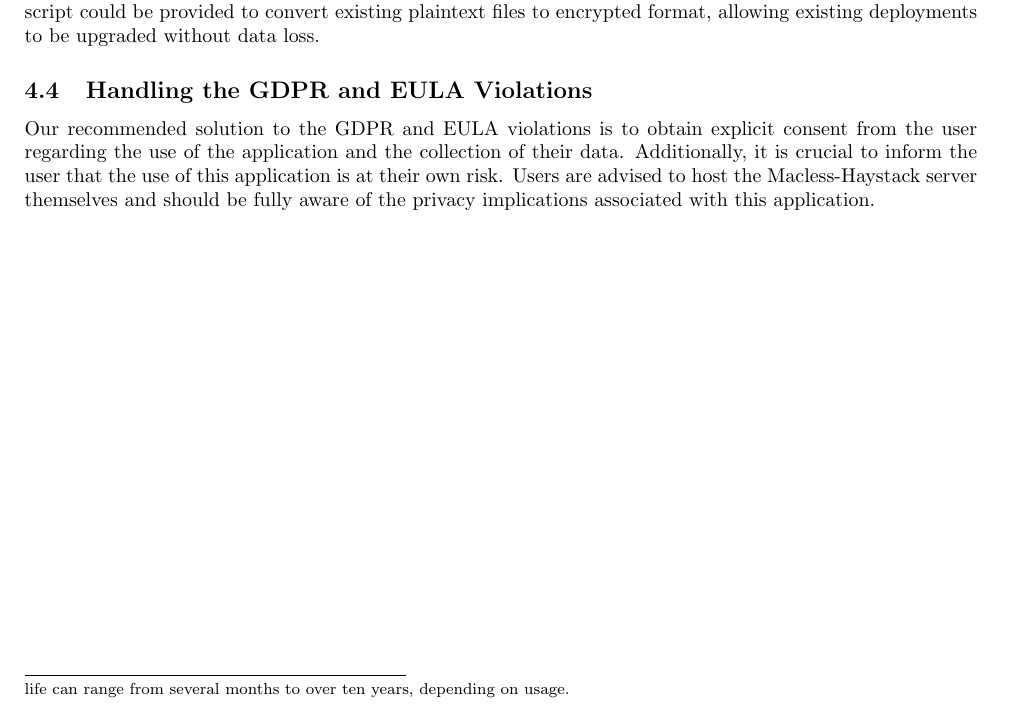
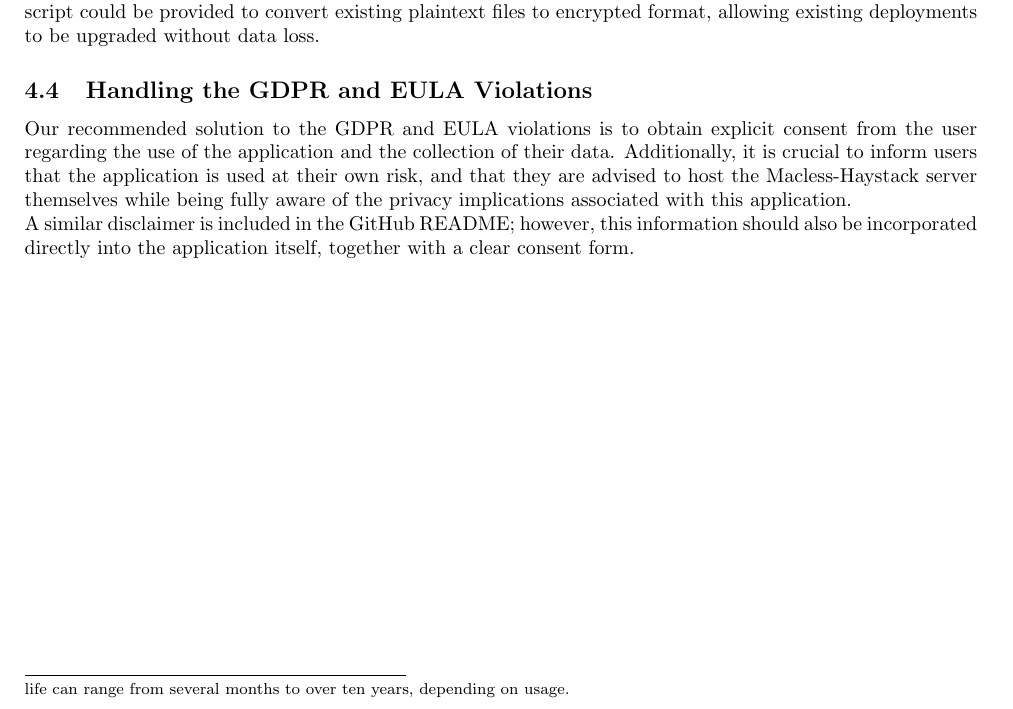
Before and after one commit to lilidebruyn/privacy-and-big-data-report, a LaTeX document (Report [Latex]/macless-haystack.tex): part of page 14 of 15, cut so that both start at the same text. Compiled offline with pdfLaTeX.

Commit message:
fix text even more

```diff
--- a/Report [Latex]/macless-haystack.tex
+++ b/Report [Latex]/macless-haystack.tex
@@ -661,7 +661,9 @@
 
 
 \subsection{Handling the GDPR and EULA Violations}
-Our recommended solution to the GDPR and EULA violations is to obtain explicit consent from the user regarding the use of the application and the collection of their data. Additionally, it is crucial to inform the user that the use of this application is at their own risk. Users are advised to host the Macless-Haystack server themselves and should be fully aware of the privacy implications associated with this application.
+Our recommended solution to the GDPR and EULA violations is to obtain explicit consent from the user regarding the use of the application and the collection of their data. Additionally, it is crucial to inform users that the application is used at their own risk, and that they are advised to host the Macless-Haystack server themselves while being fully aware of the privacy implications associated with this application.
+
+A similar disclaimer is included in the GitHub README; however, this information should also be incorporated directly into the application itself, together with a clear consent form.
 \newpage
 \section{Conclusion}
 This privacy impact assessment evaluated Macless-Haystack, an open-source project that enables users access to Apple's 'Find My' network without requiring Apple hardware and thus processes sensitive location-related data and authentication credentials. The assessment identified linkability through static advertisement keys as the primary risk, because persistent Bluetooth identifiers allow passive tracking despite there being strong encryption of local reports. Additional risks identified are plaintext credential storage and optional unencrypted communication.
```
